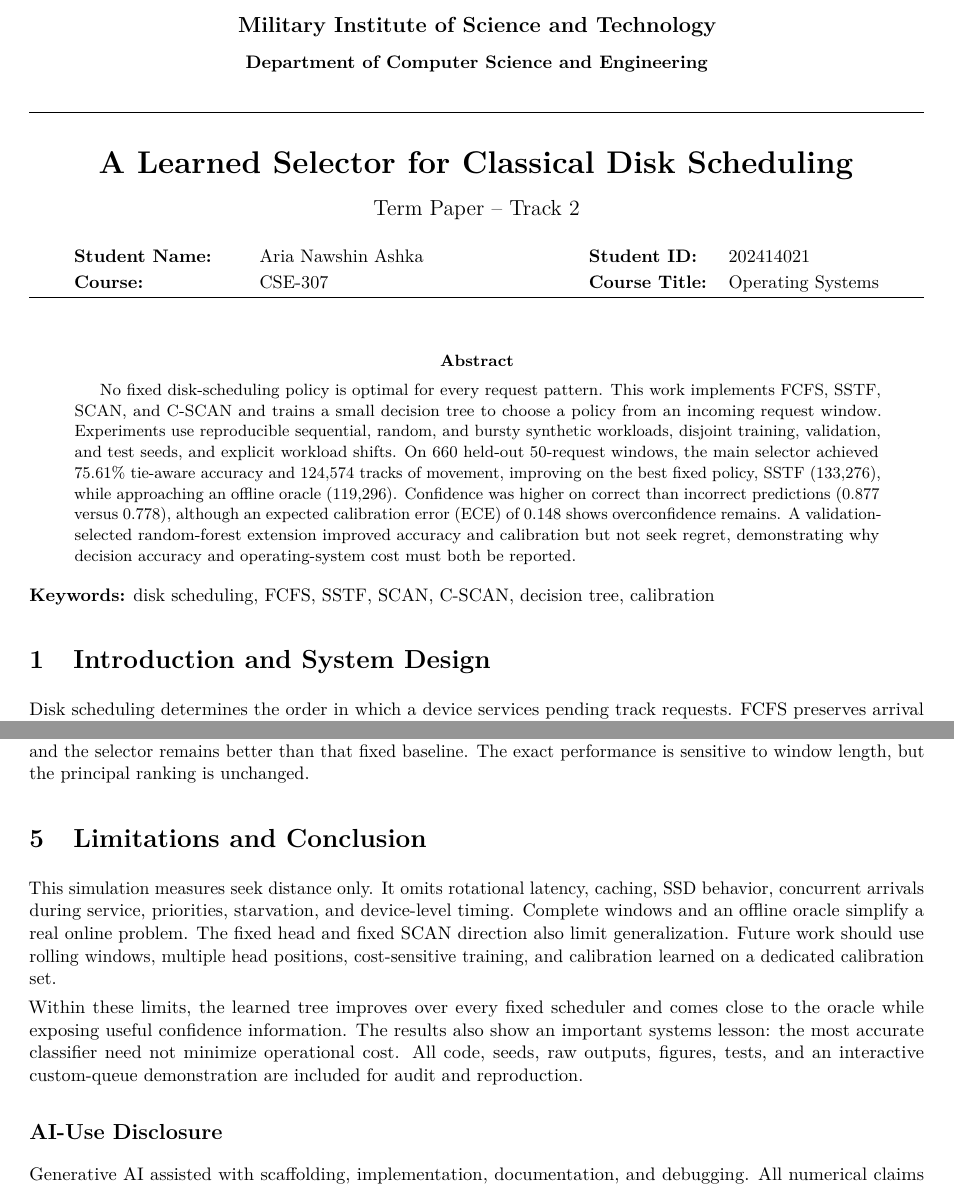
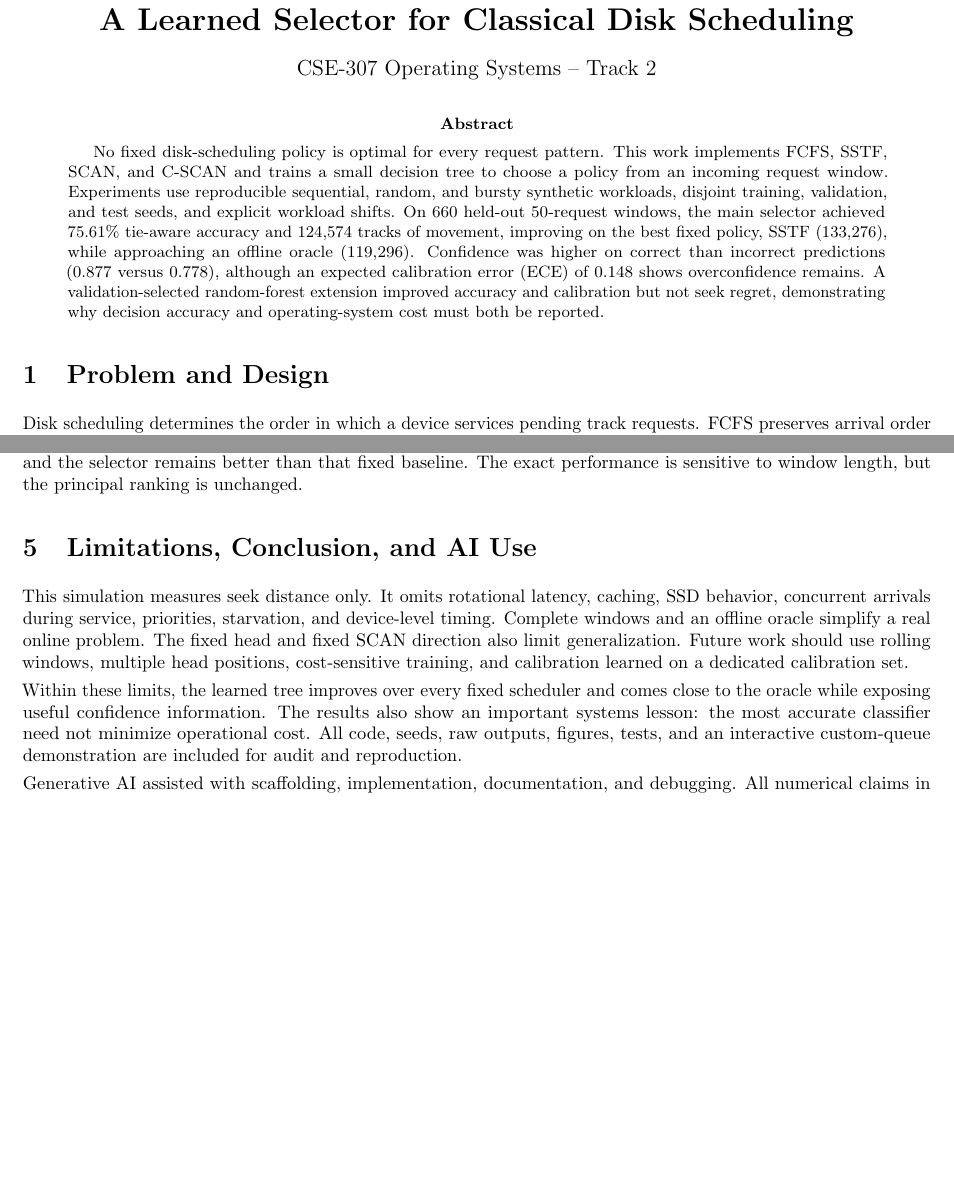
Before and after one commit to ashka12-del/cse307-learned-disk-scheduler, a LaTeX paper (report/report.tex): two parts of pages 1 and 3 of 3 before the commit and two parts of pages 1 and 2 of 3 after it, joined at a grey line, cut at the place of the change, the shorter picture padded with empty space. Compiled offline with pdfLaTeX.

Commit message:
Finalize report and Windows submission workflow

```diff
--- a/report/report.tex
+++ b/report/report.tex
@@ -20 +12,2 @@
 \setlist{nosep,leftmargin=*}
+\captionsetup{font=small,skip=3pt}
@@ -23,37 +14,18 @@
 \setlength{\parindent}{0pt}
 \setlength{\parskip}{3.5pt}
-\setcounter{secnumdepth}{2}
+\title{\vspace{-1.5em}\textbf{A Learned Selector for Classical Disk Scheduling}\vspace{-0.5em}}
+\author{CSE-307 Operating Systems -- Track 2}
+\date{}
 
 \begin{document}
-
-\begin{center}
-{\large\bfseries Military Institute of Science and Technology\par}
-\vspace{0.05in}
-{\normalsize\bfseries Department of Computer Science and Engineering\par}
-\vspace{0.12in}
-\rule{\textwidth}{0.5pt}\par
-\vspace{0.10in}
-{\LARGE\bfseries A Learned Selector for Classical Disk Scheduling\par}
-\vspace{0.07in}
-{\large Term Paper -- Track 2\par}
-\vspace{0.13in}
-\begin{tabularx}{0.90\textwidth}{@{}>{\bfseries\raggedright\arraybackslash}p{1.25in} >{\raggedright\arraybackslash}X
-                                      >{\bfseries\raggedright\arraybackslash}p{0.90in} >{\raggedright\arraybackslash}p{1.15in}@{}}
-Student Name: & Aria Nawshin Ashka & Student ID: & 202414021 \\
-Course: & CSE-307 & Course Title: & Operating Systems \\
-\end{tabularx}
-\vspace{0.08in}
-\rule{\textwidth}{0.5pt}
-\end{center}
-\vspace{-0.04in}
+\maketitle
+\vspace{-2em}
 
 \begin{abstract}
 No fixed disk-scheduling policy is optimal for every request pattern. This work implements FCFS, SSTF, SCAN, and C-SCAN and trains a small decision tree to choose a policy from an incoming request window. Experiments use reproducible sequential, random, and bursty synthetic workloads, disjoint training, validation, and test seeds, and explicit workload shifts. On 660 held-out 50-request windows, the main selector achieved 75.61\% tie-aware accuracy and 124,574 tracks of movement, improving on the best fixed policy, SSTF (133,276), while approaching an offline oracle (119,296). Confidence was higher on correct than incorrect predictions (0.877 versus 0.778), although an expected calibration error (ECE) of 0.148 shows overconfidence remains. A validation-selected random-forest extension improved accuracy and calibration but not seek regret, demonstrating why decision accuracy and operating-system cost must both be reported.
 \end{abstract}
 
-\noindent\textbf{Keywords:} disk scheduling, FCFS, SSTF, SCAN, C-SCAN, decision tree, calibration
-
-\section{Introduction and System Design}
+\section{Problem and Design}
 Disk scheduling determines the order in which a device services pending track requests. FCFS preserves arrival order but can travel unnecessarily; SSTF greedily chooses the nearest request and may starve distant requests; SCAN sweeps like an elevator; and C-SCAN provides a one-directional sweep with a wrap \cite{osc}. Their relative cost depends on locality and request order, motivating an adaptive selector.
 
 The simulator uses tracks 0--199. In the main experiment the head resets to 50 for every independent, non-overlapping 50-request window. Following the course convention, SCAN initially moves toward 0, reaches physical track 0, then reverses. C-SCAN also moves toward 0, reaches 0, wraps to 199, and counts that wrap. Unit tests reproduce the course queue $[98,183,37,122,14,124,65,67]$ from head 53: FCFS=640, SSTF=236, SCAN=236, and C-SCAN=386.
@@ -127,12 +99,11 @@ The forest reaches 79.09\% tie-aware test accuracy, 70.91\% sequential accuracy,
 
 A window-size sensitivity check retrains the tree at 30, 50, and 100 requests. Tie-aware accuracy is 81.52\%, 75.61\%, and 84.39\%, respectively; mean regret is 4.05, 8.00, and 2.95. SSTF remains the best fixed scheduler at each size, and the selector remains better than that fixed baseline. The exact performance is sensitive to window length, but the principal ranking is unchanged.
 
-\section{Limitations and Conclusion}
+\section{Limitations, Conclusion, and AI Use}
 This simulation measures seek distance only. It omits rotational latency, caching, SSD behavior, concurrent arrivals during service, priorities, starvation, and device-level timing. Complete windows and an offline oracle simplify a real online problem. The fixed head and fixed SCAN direction also limit generalization. Future work should use rolling windows, multiple head positions, cost-sensitive training, and calibration learned on a dedicated calibration set.
 
 Within these limits, the learned tree improves over every fixed scheduler and comes close to the oracle while exposing useful confidence information. The results also show an important systems lesson: the most accurate classifier need not minimize operational cost. All code, seeds, raw outputs, figures, tests, and an interactive custom-queue demonstration are included for audit and reproduction.
 
-\subsection*{AI-Use Disclosure}
 Generative AI assisted with scaffolding, implementation, documentation, and debugging. All numerical claims in this paper were regenerated by deterministic code and checked against committed CSV/JSON outputs. The student remains responsible for understanding and defending the work.
 
 \begin{thebibliography}{9}\small
```
Also changed, not shown: README.md, report/mist_logo.png (added), report/report.pdf, report/report.tex (20 more changed lines), 2 other files.
